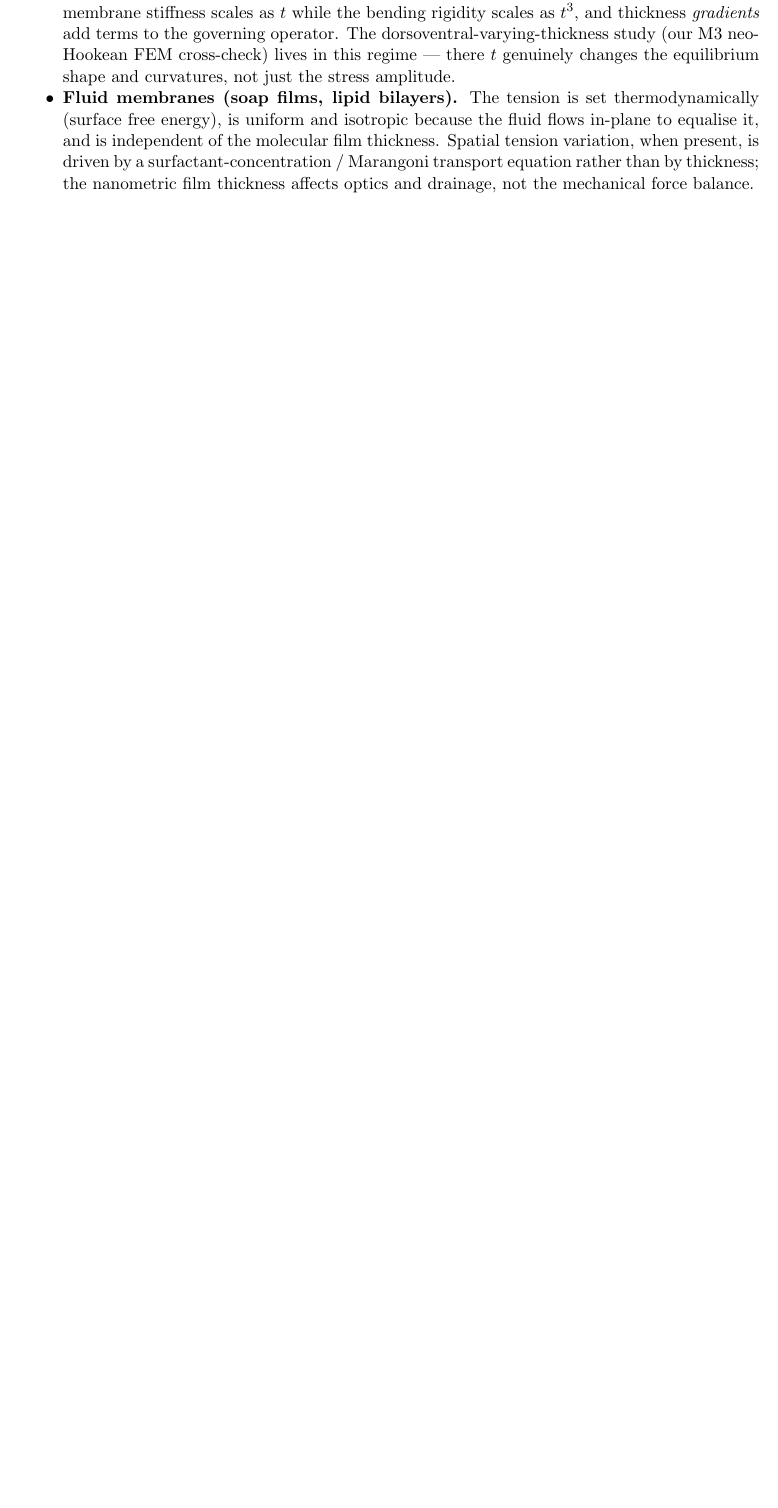
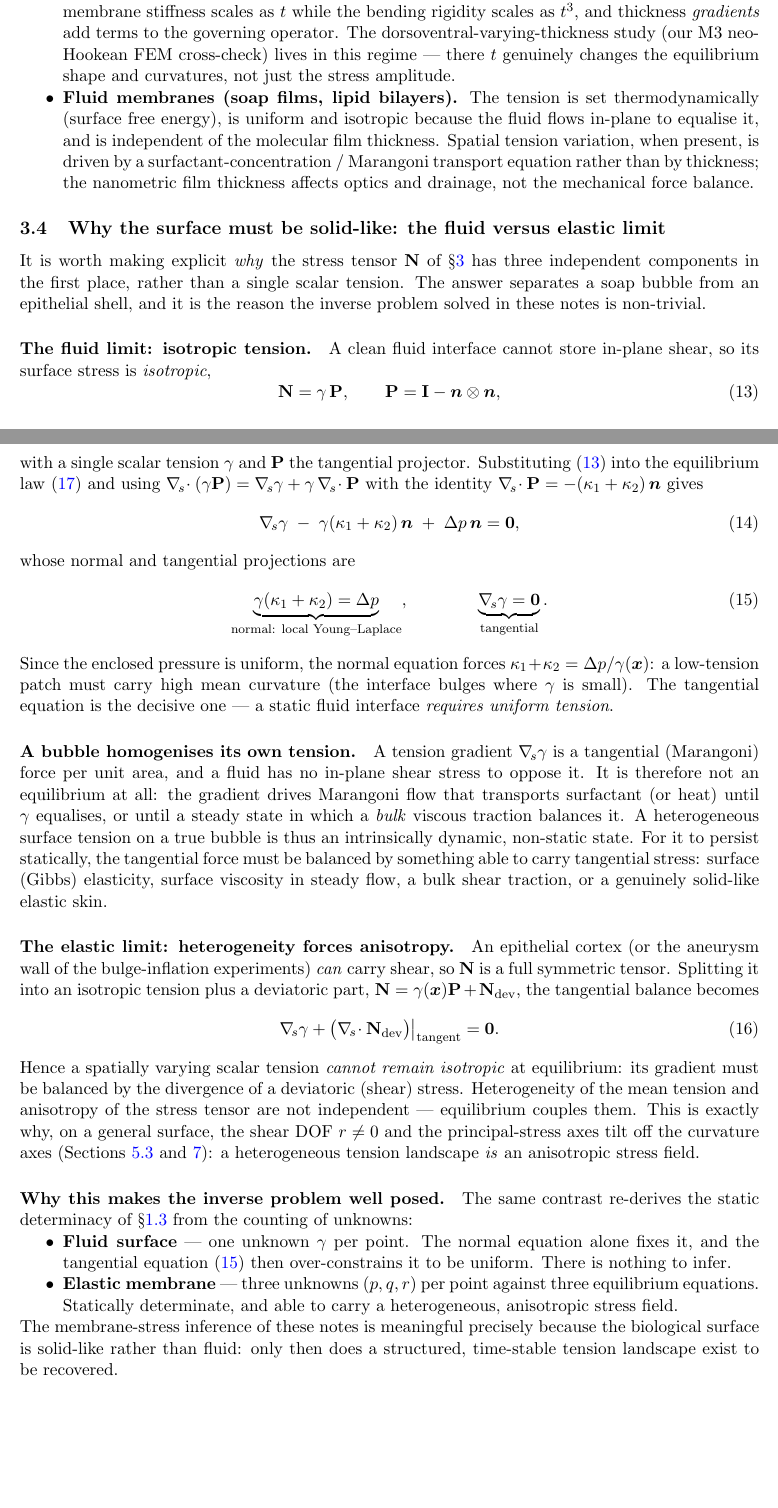
Before and after one commit to nchahare/stress-inference-closed-surface, a LaTeX document (tension_inference.tex): part of page 7 of 28 before the commit and two parts of pages 7 and 8 of 29 after it, the two joined at a grey line, cut so that both start at the same text, the shorter picture padded with empty space. Compiled offline with pdfLaTeX.

Commit message:
Add fluid-vs-elastic limit subsection to membrane stress model
New §2.4 "Why the surface must be solid-like: the fluid versus elastic limit"
following the thickness discussion. Derives the isotropic fluid-interface case
N = gamma*P, its normal (local Young-Laplace) and tangential (grad_s gamma = 0)
projections, and the Marangoni argument that a fluid bubble cannot hold a
heterogeneous tension statically. Shows that on an elastic membrane a spatially
varying scalar tension forces deviatoric (shear) stress at equilibrium --
linking heterogeneous tension to the nonzero shear DOF and principal-axis tilt
-- and re-derives static determinacy from the unknown count (1 dof fluid vs
3 dof elastic), explaining why the inverse problem is well posed only on a
solid-like surface. Recompiled PDF.

Co-Authored-By: Claude Opus 4.8 <noreply@anthropic.com>

```diff
--- a/tension_inference.tex
+++ b/tension_inference.tex
@@ -401,6 +401,91 @@ prescribed geometry.  Thickness couples non-trivially in other regimes:
         and drainage, not the mechanical force balance.
 \end{itemize}
 
+%% -------------------------------------------------------------------------
+\subsection{Why the surface must be solid-like: the fluid versus elastic limit}
+\label{sec:fluid-vs-elastic}
+
+It is worth making explicit \emph{why} the stress tensor $\Nb$ of
+\S\ref{sec:model} has three independent components in the first place, rather
+than a single scalar tension.  The answer separates a soap bubble from an
+epithelial shell, and it is the reason the inverse problem solved in these notes
+is non-trivial.
+
+\paragraph{The fluid limit: isotropic tension.}
+A clean fluid interface cannot store in-plane shear, so its surface stress is
+\emph{isotropic},
+\begin{equation}
+  \Nb = \gamma\,\mathbf P, \qquad \mathbf P = \mathbf I - \nn\otimes\nn,
+  \label{eq:fluid-stress}
+\end{equation}
+with a single scalar tension $\gamma$ and $\mathbf P$ the tangential projector.
+Substituting~\eqref{eq:fluid-stress} into the equilibrium
+law~\eqref{eq:equil} and using
+$\divs(\gamma\mathbf P)=\nabla_{\!s}\gamma+\gamma\,\divs\mathbf P$ with the
+identity $\divs\mathbf P=-(\kone+\ktwo)\,\nn$ gives
+\begin{equation}
+  \nabla_{\!s}\gamma \;-\; \gamma(\kone+\ktwo)\,\nn \;+\; \Delta p\,\nn = \vv0,
+  \label{eq:fluid-balance}
+\end{equation}
+whose normal and tangential projections are
+\begin{equation}
+  \underbrace{\gamma(\kone+\ktwo)=\Delta p}_{\text{normal: local Young--Laplace}},
+  \qquad\qquad
+  \underbrace{\nabla_{\!s}\gamma=\vv0}_{\text{tangential}}.
+  \label{eq:fluid-projections}
+\end{equation}
+Since the enclosed pressure is uniform, the normal equation forces
+$\kone+\ktwo=\Delta p/\gamma(\vv x)$: a low-tension patch must carry high mean
+curvature (the interface bulges where $\gamma$ is small).  The tangential
+equation is the decisive one --- a static fluid interface \emph{requires uniform
+tension}.
+
+\paragraph{A bubble homogenises its own tension.}
+A tension gradient $\nabla_{\!s}\gamma$ is a tangential (Marangoni) force per
+unit area, and a fluid has no in-plane shear stress to oppose it.  It is
+therefore not an equilibrium at all: the gradient drives Marangoni flow that
+transports surfactant (or heat) until $\gamma$ equalises, or until a steady
+state in which a \emph{bulk} viscous traction balances it.  A heterogeneous
+surface tension on a true bubble is thus an intrinsically dynamic, non-static
+state.  For it to persist statically, the tangential force must be balanced by
+something able to carry tangential stress: surface (Gibbs) elasticity, surface
+viscosity in steady flow, a bulk shear traction, or a genuinely solid-like
+elastic skin.
+
+\paragraph{The elastic limit: heterogeneity forces anisotropy.}
+An epithelial cortex (or the aneurysm wall of the bulge-inflation experiments)
+\emph{can} carry shear, so $\Nb$ is a full symmetric tensor.  Splitting it into
+an isotropic tension plus a deviatoric part, $\Nb=\gamma(\vv x)\mathbf P+\Nb_{\rm
+dev}$, the tangential balance becomes
+\begin{equation}
+  \nabla_{\!s}\gamma + \bigl(\divs\Nb_{\rm dev}\bigr)\big|_{\rm tangent} = \vv0 .
+  \label{eq:het-forces-aniso}
+\end{equation}
+Hence a spatially varying scalar tension \emph{cannot remain isotropic} at
+equilibrium: its gradient must be balanced by the divergence of a deviatoric
+(shear) stress.  Heterogeneity of the mean tension and anisotropy of the stress
+tensor are not independent --- equilibrium couples them.  This is exactly why,
+on a general surface, the shear DOF $r\ne0$ and the principal-stress axes tilt
+off the curvature axes (Sections~\ref{sec:pc-frame-solve}
+and~\ref{sec:stress-dirs}): a heterogeneous tension landscape \emph{is} an
+anisotropic stress field.
+
+\paragraph{Why this makes the inverse problem well posed.}
+The same contrast re-derives the static determinacy of
+\S\ref{sec:el-determinacy} from the counting of unknowns:
+\begin{itemize}[nosep]
+  \item \textbf{Fluid surface} --- one unknown $\gamma$ per point.  The normal
+        equation alone fixes it, and the tangential
+        equation~\eqref{eq:fluid-projections} then over-constrains it to be
+        uniform.  There is nothing to infer.
+  \item \textbf{Elastic membrane} --- three unknowns $(p,q,r)$ per point against
+        three equilibrium equations.  Statically determinate, and able to carry a
+        heterogeneous, anisotropic stress field.
+\end{itemize}
+The membrane-stress inference of these notes is meaningful precisely because the
+biological surface is solid-like rather than fluid: only then does a structured,
+time-stable tension landscape exist to be recovered.
+
 %% =========================================================================
 \section{Balance of linear momentum}
 \label{sec:balance}
```
Also changed, not shown: tension_inference.pdf.
